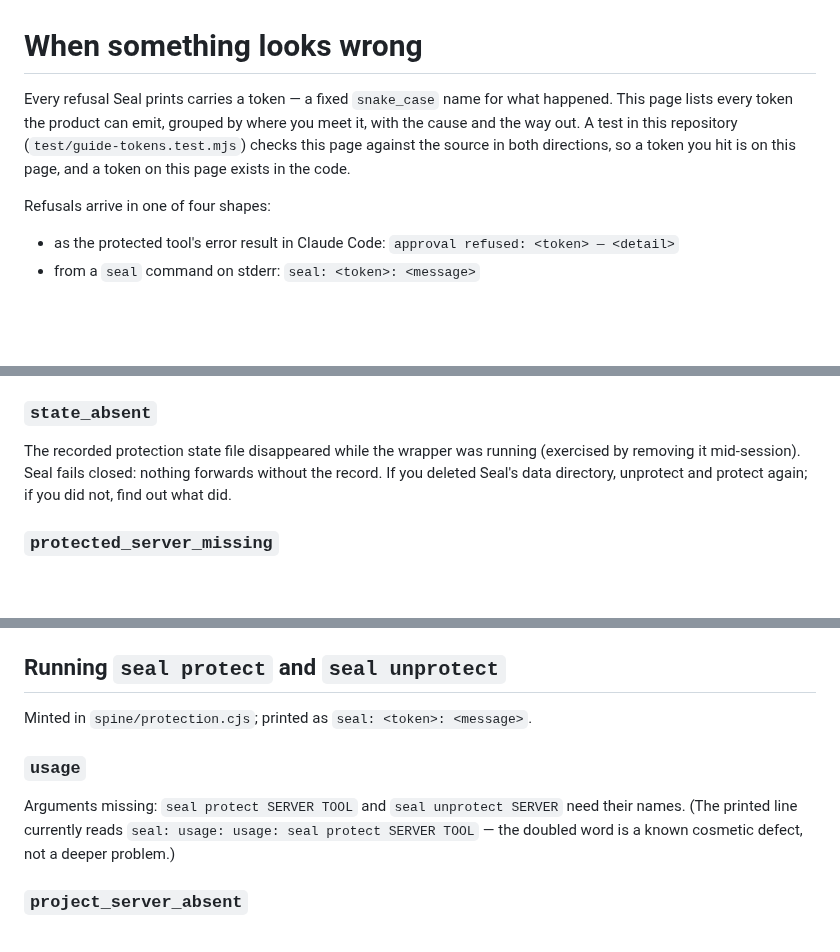
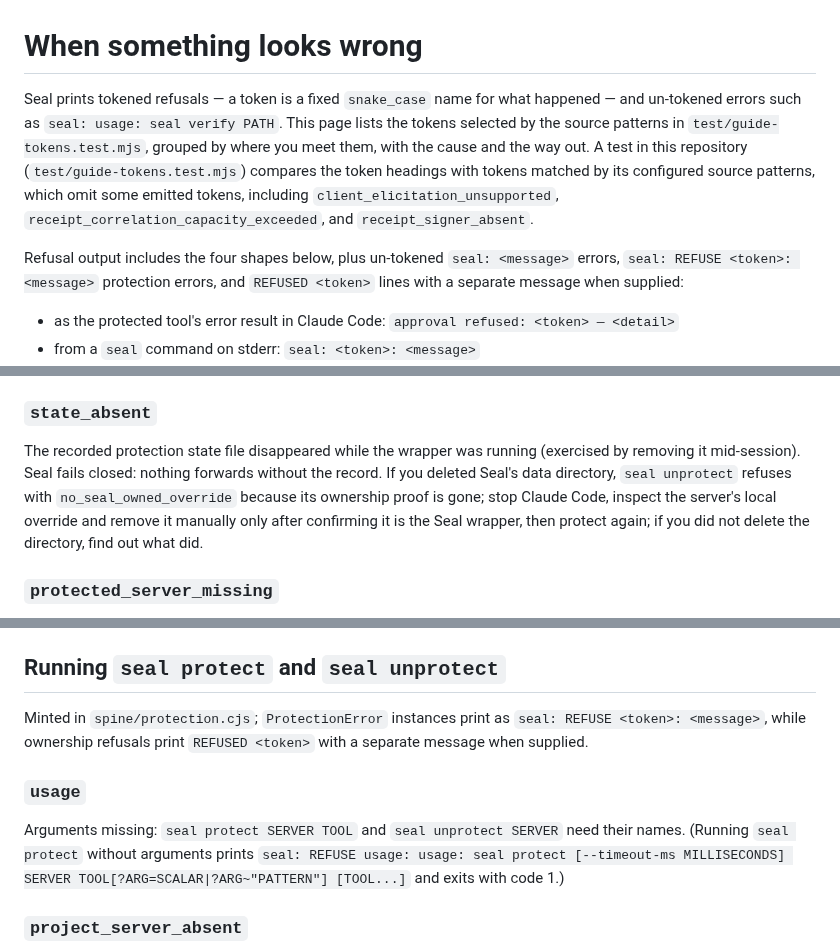
Before and after one commit to velvetmonkey/seal, a Markdown page: docs/guide/when-something-looks-wrong.md, 3 parts joined by grey strips. Drawn GitHub-style; blank space fills up the shorter version.

Commit message:
docs: correct eleven refusal guide claims against v0.3.0
Co-Authored-By: GPT Codex (gpt-6-astra) <codex@openai.com>

```diff
--- a/docs/guide/when-something-looks-wrong.md
+++ b/docs/guide/when-something-looks-wrong.md
@@ -1,13 +1,17 @@
 # When something looks wrong
 
-Every refusal Seal prints carries a token — a fixed `snake_case` name for
-what happened. This page lists every token the product can emit, grouped by
-where you meet it, with the cause and the way out. A test in this repository
-(`test/guide-tokens.test.mjs`) checks this page against the source in both
-directions, so a token you hit is on this page, and a token on this page
-exists in the code.
+Seal prints tokened refusals — a token is a fixed `snake_case` name for
+what happened — and un-tokened errors such as `seal: usage: seal verify PATH`. This page lists the tokens selected by the source patterns in
+`test/guide-tokens.test.mjs`, grouped by where you meet them, with the cause
+and the way out. A test in this repository
+(`test/guide-tokens.test.mjs`) compares the token headings with tokens matched
+by its configured source patterns, which omit some emitted tokens, including
+`client_elicitation_unsupported`, `receipt_correlation_capacity_exceeded`,
+and `receipt_signer_absent`.
 
-Refusals arrive in one of four shapes:
+Refusal output includes the four shapes below, plus un-tokened `seal: <message>`
+errors, `seal: REFUSE <token>: <message>` protection errors, and
+`REFUSED <token>` lines with a separate message when supplied:
 
 - as the protected tool's error result in Claude Code:
   `approval refused: <token> — <detail>`
@@ -167,8 +171,11 @@ status` will show `DRIFTED`; the ways out are on
 
 The recorded protection state file disappeared while the wrapper was
 running (exercised by removing it mid-session). Seal fails closed: nothing
-forwards without the record. If you deleted Seal's data directory, unprotect
-and protect again; if you did not, find out what did.
+forwards without the record. If you deleted Seal's data directory, `seal unprotect` refuses with
+`no_seal_owned_override` because its ownership proof is gone; stop Claude
+Code, inspect the server's local override and remove it manually only after
+confirming it is the Seal wrapper, then protect again; if you did not delete
+the directory, find out what did.
 
 ### `protected_server_missing`
 
@@ -194,14 +201,16 @@ The shipped checks always name one (`project_server_drifted`,
 
 ## Running `seal protect` and `seal unprotect`
 
-Minted in `spine/protection.cjs`; printed as `seal: <token>: <message>`.
+Minted in `spine/protection.cjs`; `ProtectionError` instances print as
+`seal: REFUSE <token>: <message>`, while ownership refusals print
+`REFUSED <token>` with a separate message when supplied.
 
 ### `usage`
 
 Arguments missing: `seal protect SERVER TOOL` and `seal unprotect SERVER`
-need their names. (The printed line currently reads
-`seal: usage: usage: seal protect SERVER TOOL` — the doubled word is a known
-cosmetic defect, not a deeper problem.)
+need their names. (Running `seal protect` without arguments prints
+`seal: REFUSE usage: usage: seal protect [--timeout-ms MILLISECONDS] SERVER TOOL[?ARG=SCALAR|?ARG~"PATTERN"] [TOOL...]`
+and exits with code 1.)
 
 ### `project_server_absent`
 
```
Also changed, not shown: other parts of docs/guide/when-something-looks-wrong.md (+5 -5 lines).
